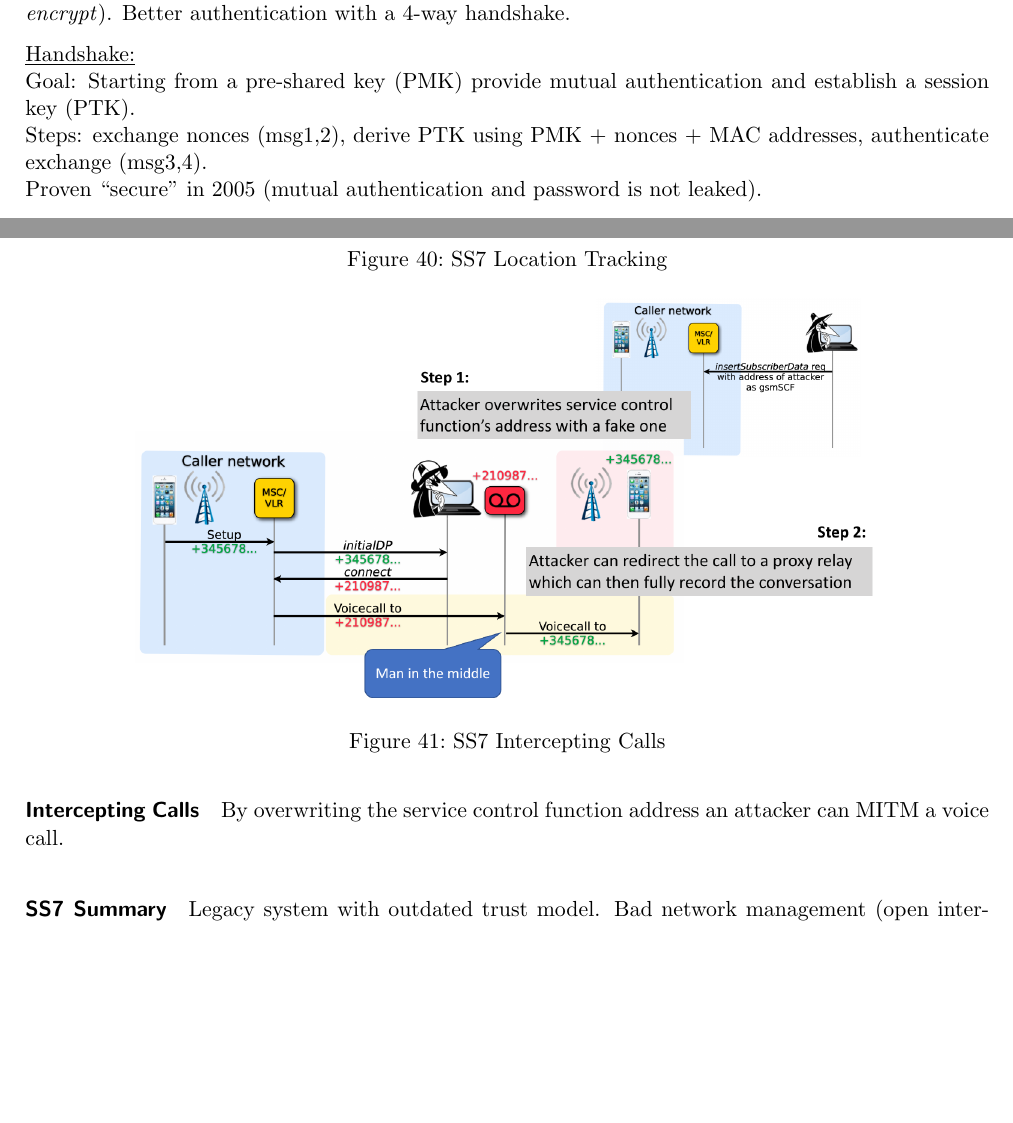
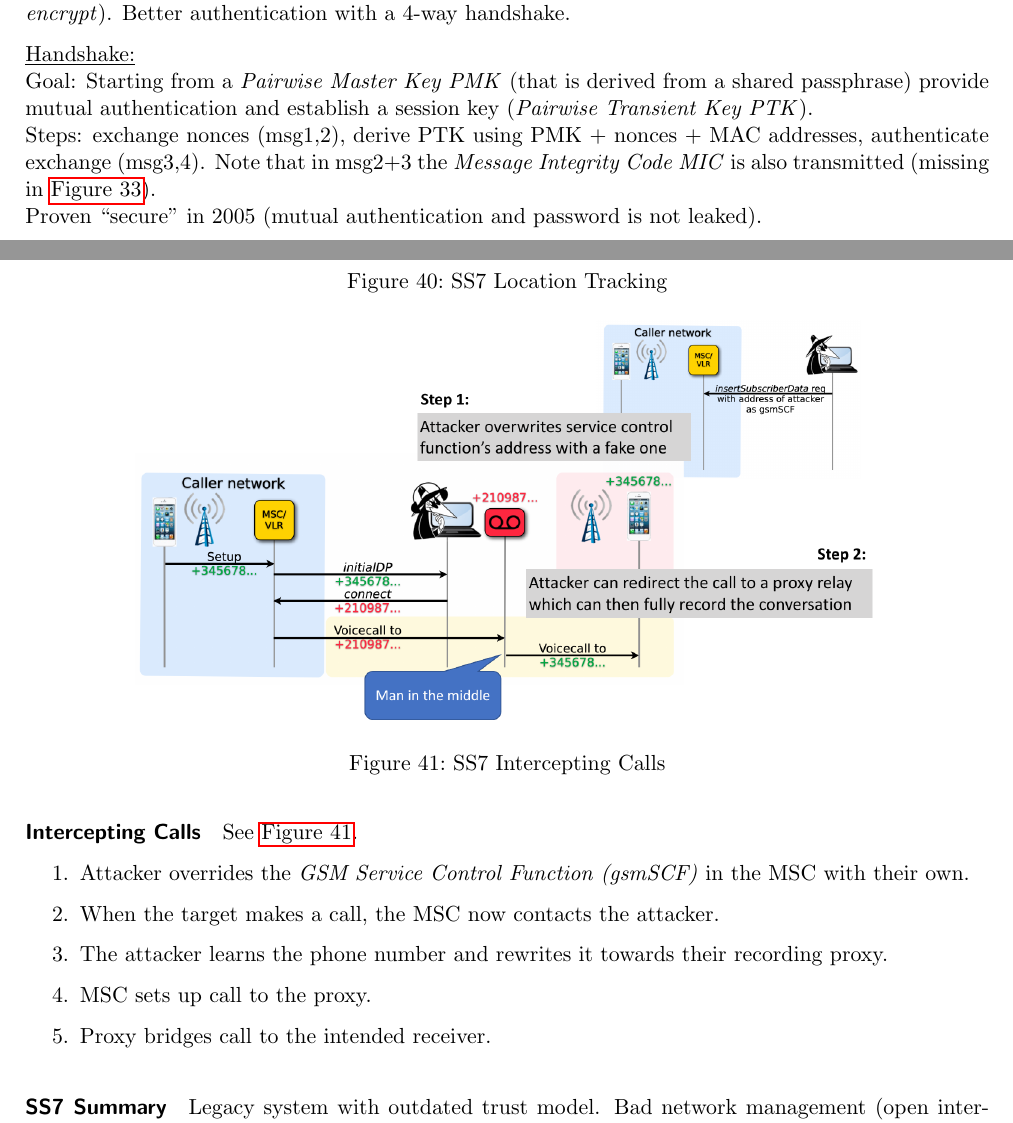
Before and after one commit to eth-cs-student-summaries/Security-of-Wireless-Networks, a LaTeX paper (main.tex, which reads 10-cellular.tex, 9-wifi.tex): two parts of pages 34 and 40 of 49 before the commit and two parts of pages 35 and 41 of 50 after it, joined at a grey line, cut so that both start at the same text, the shorter picture padded with empty space. Compiled offline with pdfLaTeX.

Commit message:
More details here and there

```diff
--- a/10-cellular.tex
+++ b/10-cellular.tex
@@ -181,7 +181,14 @@ However, by requesting the routing info from the HLR and with that the cell id f
 \end{figure}
 
 \paragraph{Intercepting Calls}
-By overwriting the service control function address an attacker can MITM a voice call.
+See \autoref{fig:ss7-calls}.
+\begin{enumerate}
+	\item Attacker overrides the \textit{GSM Service Control Function (gsmSCF)} in the MSC with their own.
+	\item When the target makes a call, the MSC now contacts the attacker.
+	\item The attacker learns the phone number and rewrites it towards their recording proxy.
+	\item MSC sets up call to the proxy.
+	\item Proxy bridges call to the intended receiver.
+\end{enumerate}
 
 \begin{figure}
 	\centering
--- a/9-wifi.tex
+++ b/9-wifi.tex
@@ -156,9 +156,10 @@ Better encryption (AES-128) and integrity (CBC-MAC, using \textit{authenticate-t
 Better authentication with a 4-way handshake.
 
 \underline{Handshake:}\\
-Goal: Starting from a pre-shared key (PMK) provide mutual authentication and establish a session key (PTK).
+Goal: Starting from a \textit{Pairwise Master Key PMK} (that is derived from a shared passphrase) provide mutual authentication and establish a session key (\textit{Pairwise Transient Key PTK}).
 \\
 Steps: exchange nonces (msg1,2), derive PTK using PMK + nonces + MAC addresses, authenticate exchange (msg3,4).
+Note that in msg2+3 the \textit{Message Integrity Code MIC} is also transmitted (missing in \autoref{fig:wpa2-handshake}).
 \\
 Proven ``secure'' in 2005 (mutual authentication and password is not leaked).
 
```
Also changed, not shown: 4-gps.tex (+3 -2 lines), appendix.tex (+3 -0 lines), 10-cellular.tex (2 more changed lines), 9-wifi.tex (4 more changed lines).
